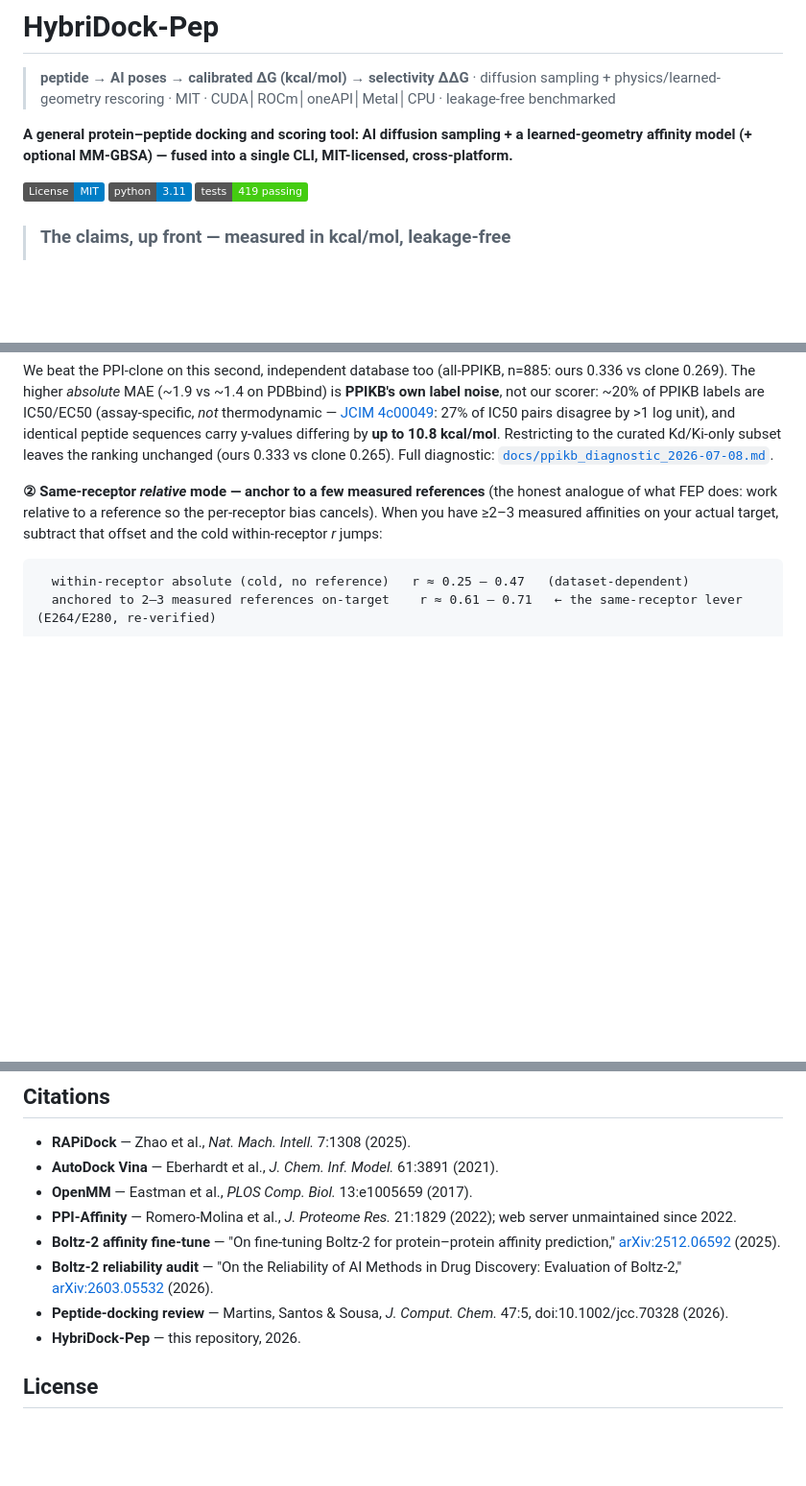
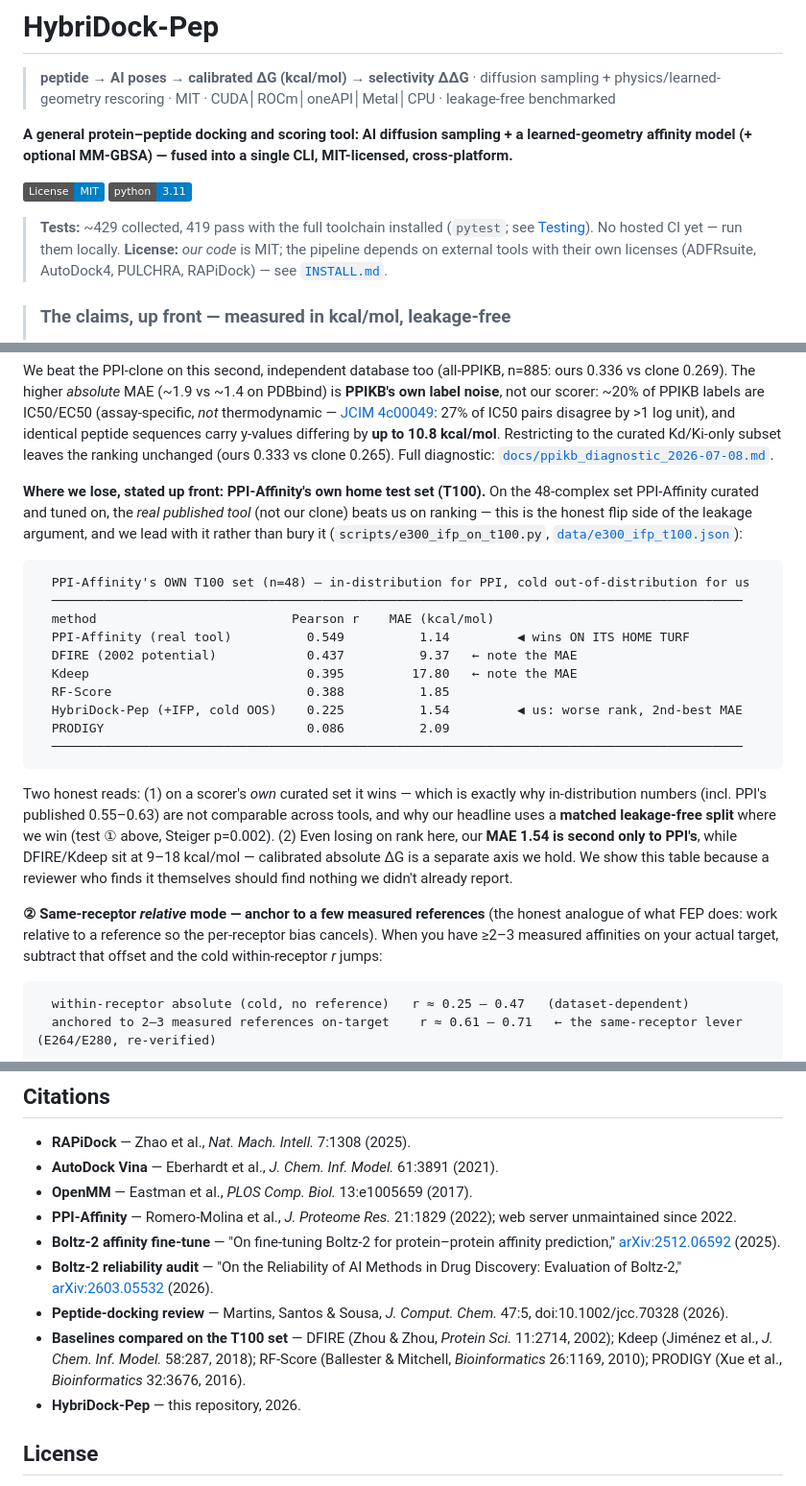
Before and after one commit to Tasty-Ramen2010/hybridock-pep, a Markdown page: README.md, 3 parts joined by grey strips. Shown at 96% size. Rendered like a GitHub page; badges without logos; blank space fills up the shorter version.

Commit message:
docs(README): surface T100 loss honestly; fix static test badge; cite T100 baselines
Responding to external review:
- lead with 'Where we lose': PPI-Affinity's own T100 home set (real tool r=0.549
  vs ours 0.225 cold-OOS) — with the in-vs-out-of-distribution framing and the MAE
  column (ours 1.54 = 2nd best; DFIRE/Kdeep 9-18 kcal/mol). Reviewer's 'hidden
  loss' is now the first thing a reader sees.
- replace the hardcoded 'tests 419 passing' shields badge (no CI behind it) with
  an honest note: ~429 collected/419 pass w/ full toolchain, no hosted CI, run
  locally; plus explicit MIT-code-vs-dependency-licenses line
- cite DFIRE/Kdeep/RF-Score/PRODIGY (compared against on T100). Boltz-2 already cited.

````diff
--- a/README.md
+++ b/README.md
@@ -6,7 +6,10 @@
 
 [![License: MIT](https://img.shields.io/badge/License-MIT-blue.svg)](LICENSE)
 [![Python 3.11](https://img.shields.io/badge/python-3.11-blue.svg)](https://www.python.org/downloads/)
-[![Tests](https://img.shields.io/badge/tests-419%20passing-brightgreen.svg)](#testing)
+
+> **Tests:** ~429 collected, 419 pass with the full toolchain installed (`pytest`; see [Testing](#testing)).
+> No hosted CI yet — run them locally. **License:** *our code* is MIT; the pipeline depends on external tools
+> with their own licenses (ADFRsuite, AutoDock4, PULCHRA, RAPiDock) — see [`INSTALL.md`](INSTALL.md).
 
 > ### The claims, up front — measured in kcal/mol, leakage-free
 >
@@ -134,6 +137,30 @@ labels are IC50/EC50 (assay-specific, *not* thermodynamic — [JCIM 4c00049](htt
 27% of IC50 pairs disagree by >1 log unit), and identical peptide sequences carry y-values differing by **up to
 10.8 kcal/mol**. Restricting to the curated Kd/Ki-only subset leaves the ranking unchanged (ours 0.333 vs clone
 0.265). Full diagnostic: [`docs/ppikb_diagnostic_2026-07-08.md`](docs/ppikb_diagnostic_2026-07-08.md).
+
+**Where we lose, stated up front: PPI-Affinity's own home test set (T100).** On the 48-complex set PPI-Affinity
+curated and tuned on, the *real published tool* (not our clone) beats us on ranking — this is the honest flip
+side of the leakage argument, and we lead with it rather than bury it (`scripts/e300_ifp_on_t100.py`,
+[`data/e300_ifp_t100.json`](data/e300_ifp_t100.json)):
+
+```
+  PPI-Affinity's OWN T100 set (n=48) — in-distribution for PPI, cold out-of-distribution for us
+  ────────────────────────────────────────────────────────────────────────────────────────────
+  method                          Pearson r    MAE (kcal/mol)
+  PPI-Affinity (real tool)          0.549          1.14         ◀ wins ON ITS HOME TURF
+  DFIRE (2002 potential)            0.437          9.37   ← note the MAE
+  Kdeep                             0.395         17.80   ← note the MAE
+  RF-Score                          0.388          1.85
+  HybriDock-Pep (+IFP, cold OOS)    0.225          1.54         ◀ us: worse rank, 2nd-best MAE
+  PRODIGY                           0.086          2.09
+  ────────────────────────────────────────────────────────────────────────────────────────────
+```
+
+Two honest reads: (1) on a scorer's *own* curated set it wins — which is exactly why in-distribution numbers
+(incl. PPI's published 0.55–0.63) are not comparable across tools, and why our headline uses a **matched
+leakage-free split** where we win (test ① above, Steiger p=0.002). (2) Even losing on rank here, our **MAE 1.54
+is second only to PPI's**, while DFIRE/Kdeep sit at 9–18 kcal/mol — calibrated absolute ΔG is a separate axis we
+hold. We show this table because a reviewer who finds it themselves should find nothing we didn't already report.
 
 **② Same-receptor *relative* mode — anchor to a few measured references** (the honest analogue of what FEP
 does: work relative to a reference so the per-receptor bias cancels). When you have ≥2–3 measured affinities
@@ -662,6 +689,9 @@ age 15.
 - **Boltz-2 affinity fine-tune** — "On fine-tuning Boltz-2 for protein–protein affinity prediction," [arXiv:2512.06592](https://arxiv.org/abs/2512.06592) (2025).
 - **Boltz-2 reliability audit** — "On the Reliability of AI Methods in Drug Discovery: Evaluation of Boltz-2," [arXiv:2603.05532](https://arxiv.org/abs/2603.05532) (2026).
 - **Peptide-docking review** — Martins, Santos & Sousa, *J. Comput. Chem.* 47:5, doi:10.1002/jcc.70328 (2026).
+- **Baselines compared on the T100 set** — DFIRE (Zhou & Zhou, *Protein Sci.* 11:2714, 2002); Kdeep (Jiménez et al.,
+  *J. Chem. Inf. Model.* 58:287, 2018); RF-Score (Ballester & Mitchell, *Bioinformatics* 26:1169, 2010);
+  PRODIGY (Xue et al., *Bioinformatics* 32:3676, 2016).
 - **HybriDock-Pep** — this repository, 2026.
 
 ## License
````
